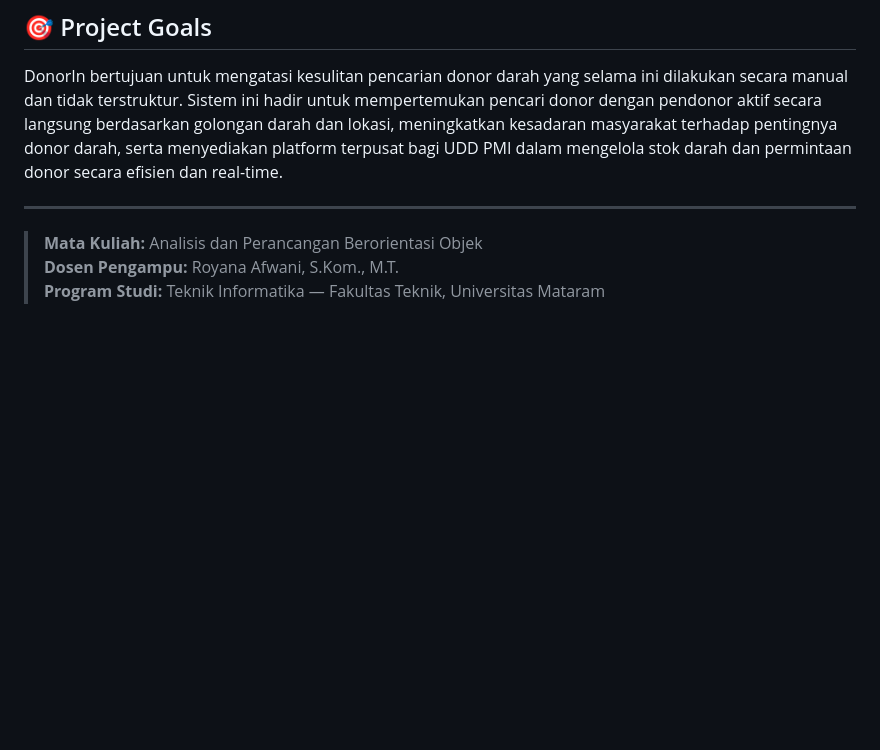
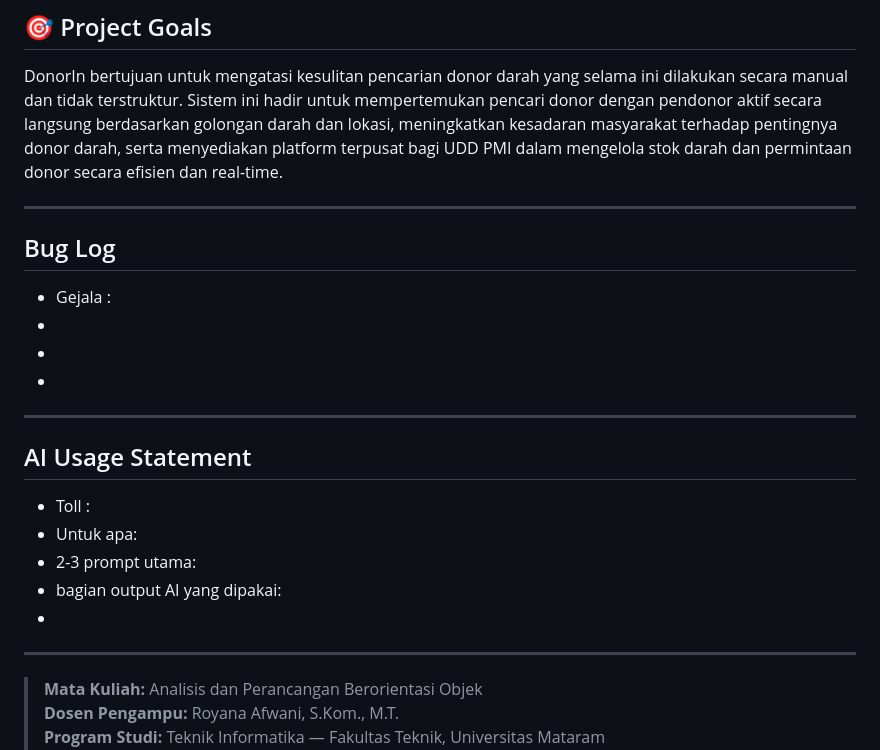
Before and after one commit to zunnunqorina/DonorIn, a Markdown page: README.md, the part around the change. Drawn GitHub-style; blank space fills up the shorter version.

```diff
--- a/README.md
+++ b/README.md
@@ -266,6 +266,21 @@ DonorIn bertujuan untuk mengatasi kesulitan pencarian donor darah yang selama in
 
 ---
 
+## Bug Log
+- Gejala :
+-
+-
+-
+---
+
+## AI Usage Statement
+- Toll :
+- Untuk apa:
+- 2-3 prompt utama:
+- bagian output AI yang dipakai:
+-
+---
+
 > **Mata Kuliah:** Analisis dan Perancangan Berorientasi Objek
 > **Dosen Pengampu:** Royana Afwani, S.Kom., M.T.
 > **Program Studi:** Teknik Informatika — Fakultas Teknik, Universitas Mataram
```
